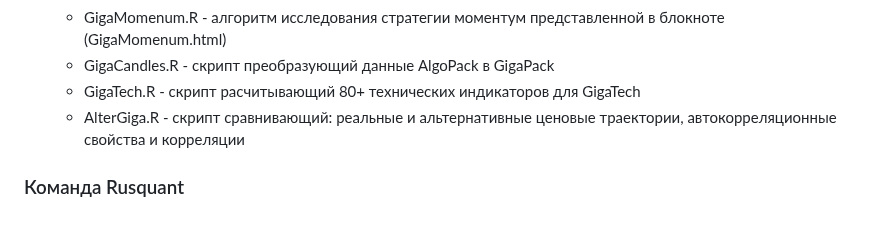
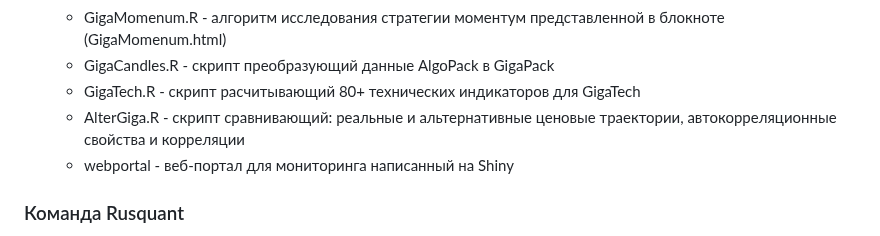
Before and after one commit to arbuzovv/GigaPack, a Markdown page: README.md, the part around the change. GitHub-like rendering.

```diff
--- a/README.md
+++ b/README.md
@@ -128,6 +128,7 @@ GigaPack имеет микросервисную архитектуру и ис
    + GigaCandles.R - скрипт преобразующий данные AlgoPack в GigaPack
    + GigaTech.R - скрипт расчитывающий 80+ технических индикаторов для GigaTech
    + AlterGiga.R - скрипт сравнивающий: реальные и альтернативные ценовые траектории, автокорреляционные свойства и корреляции
+   + webportal - веб-портал для мониторинга написанный на Shiny
 
 ### Команда Rusquant
 + Вячеслав Арбузов - Team Lead, Architect, Quant,R
```
